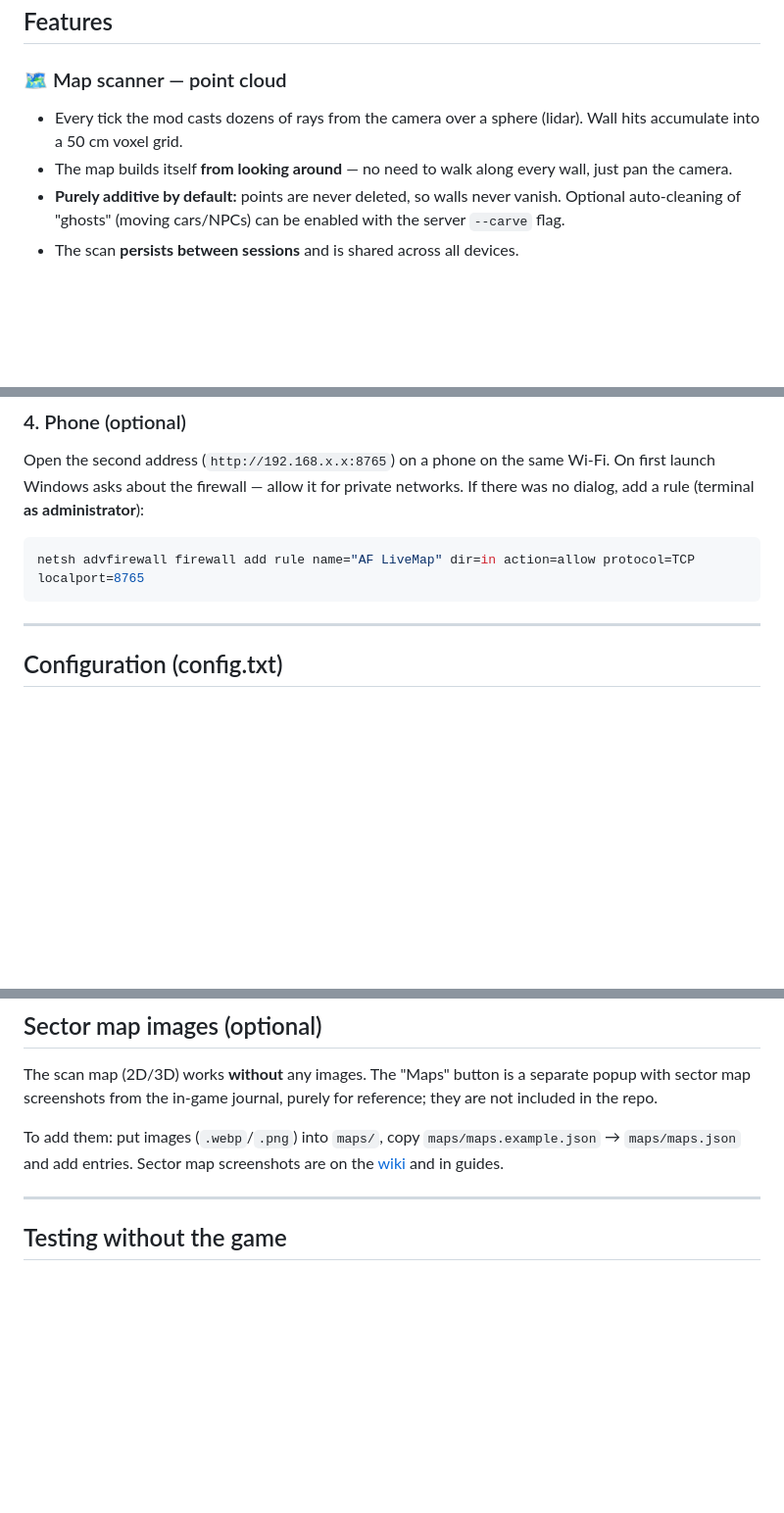
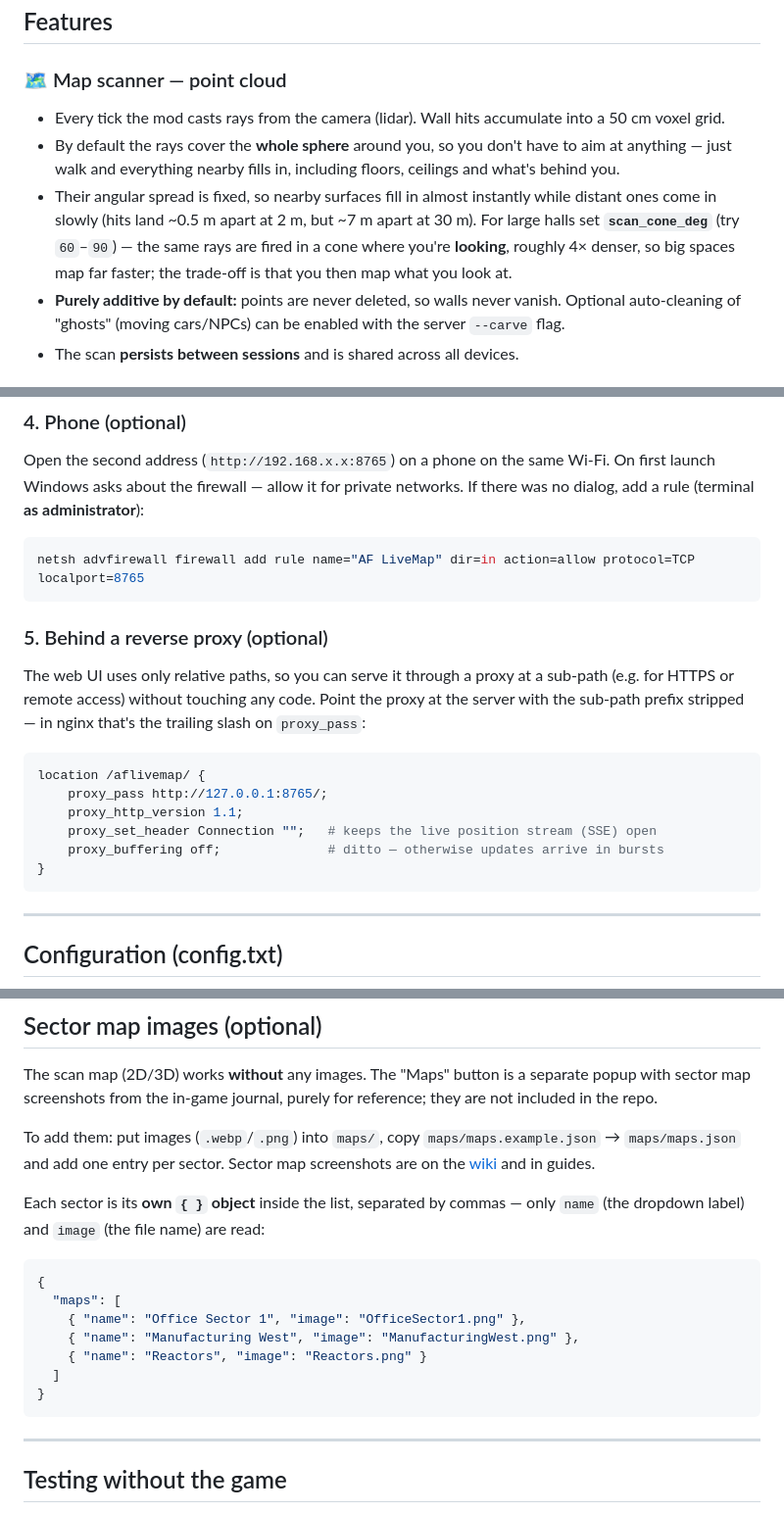
Before and after one commit to x1m4x/af-livemap, a Markdown page: README.md, 3 parts joined by grey strips. Shown at 98% size. GitHub-like rendering; blank space fills up the shorter version.

````diff
--- a/README.md
+++ b/README.md
@@ -17,8 +17,9 @@ No pre-made maps needed: you just walk around and look, and the map reveals itse
 ## Features
 
 ### 🗺️ Map scanner — point cloud
-- Every tick the mod casts dozens of rays from the camera over a sphere (lidar). Wall hits accumulate into a 50 cm voxel grid.
-- The map builds itself **from looking around** — no need to walk along every wall, just pan the camera.
+- Every tick the mod casts rays from the camera (lidar). Wall hits accumulate into a 50 cm voxel grid.
+- By default the rays cover the **whole sphere** around you, so you don't have to aim at anything — just walk and everything nearby fills in, including floors, ceilings and what's behind you.
+- Their angular spread is fixed, so nearby surfaces fill in almost instantly while distant ones come in slowly (hits land ~0.5 m apart at 2 m, but ~7 m apart at 30 m). For large halls set **`scan_cone_deg`** (try `60`–`90`) — the same rays are fired in a cone where you're **looking**, roughly 4× denser, so big spaces map far faster; the trade-off is that you then map what you look at.
 - **Purely additive by default:** points are never deleted, so walls never vanish. Optional auto-cleaning of "ghosts" (moving cars/NPCs) can be enabled with the server `--carve` flag.
 - The scan **persists between sessions** and is shared across all devices.
 
@@ -114,6 +115,22 @@ Open the second address (`http://192.168.x.x:8765`) on a phone on the same Wi-Fi
 netsh advfirewall firewall add rule name="AF LiveMap" dir=in action=allow protocol=TCP localport=8765
 ```
 
+### 5. Behind a reverse proxy (optional)
+
+The web UI uses only relative paths, so you can serve it through a proxy at a
+sub-path (e.g. for HTTPS or remote access) without touching any code. Point the
+proxy at the server with the sub-path prefix stripped — in nginx that's the
+trailing slash on `proxy_pass`:
+
+```nginx
+location /aflivemap/ {
+    proxy_pass http://127.0.0.1:8765/;
+    proxy_http_version 1.1;
+    proxy_set_header Connection "";   # keeps the live position stream (SSE) open
+    proxy_buffering off;              # ditto — otherwise updates arrive in bursts
+}
+```
+
 ---
 
 ## Configuration (config.txt)
@@ -150,7 +167,19 @@ If the map doesn't build with the Rat Scanner in hand, the item's internal name
 
 The scan map (2D/3D) works **without** any images. The "Maps" button is a separate popup with sector map screenshots from the in-game journal, purely for reference; they are not included in the repo.
 
-To add them: put images (`.webp`/`.png`) into `maps/`, copy `maps/maps.example.json` → `maps/maps.json` and add entries. Sector map screenshots are on the [wiki](https://abioticfactor.wiki.gg/) and in guides.
+To add them: put images (`.webp`/`.png`) into `maps/`, copy `maps/maps.example.json` → `maps/maps.json` and add one entry per sector. Sector map screenshots are on the [wiki](https://abioticfactor.wiki.gg/) and in guides.
+
+Each sector is its **own `{ }` object** inside the list, separated by commas — only `name` (the dropdown label) and `image` (the file name) are read:
+
+```json
+{
+  "maps": [
+    { "name": "Office Sector 1", "image": "OfficeSector1.png" },
+    { "name": "Manufacturing West", "image": "ManufacturingWest.png" },
+    { "name": "Reactors", "image": "Reactors.png" }
+  ]
+}
+```
 
 ---
 
````
Also changed, not shown: README.ru.md (+32 -3 lines).
